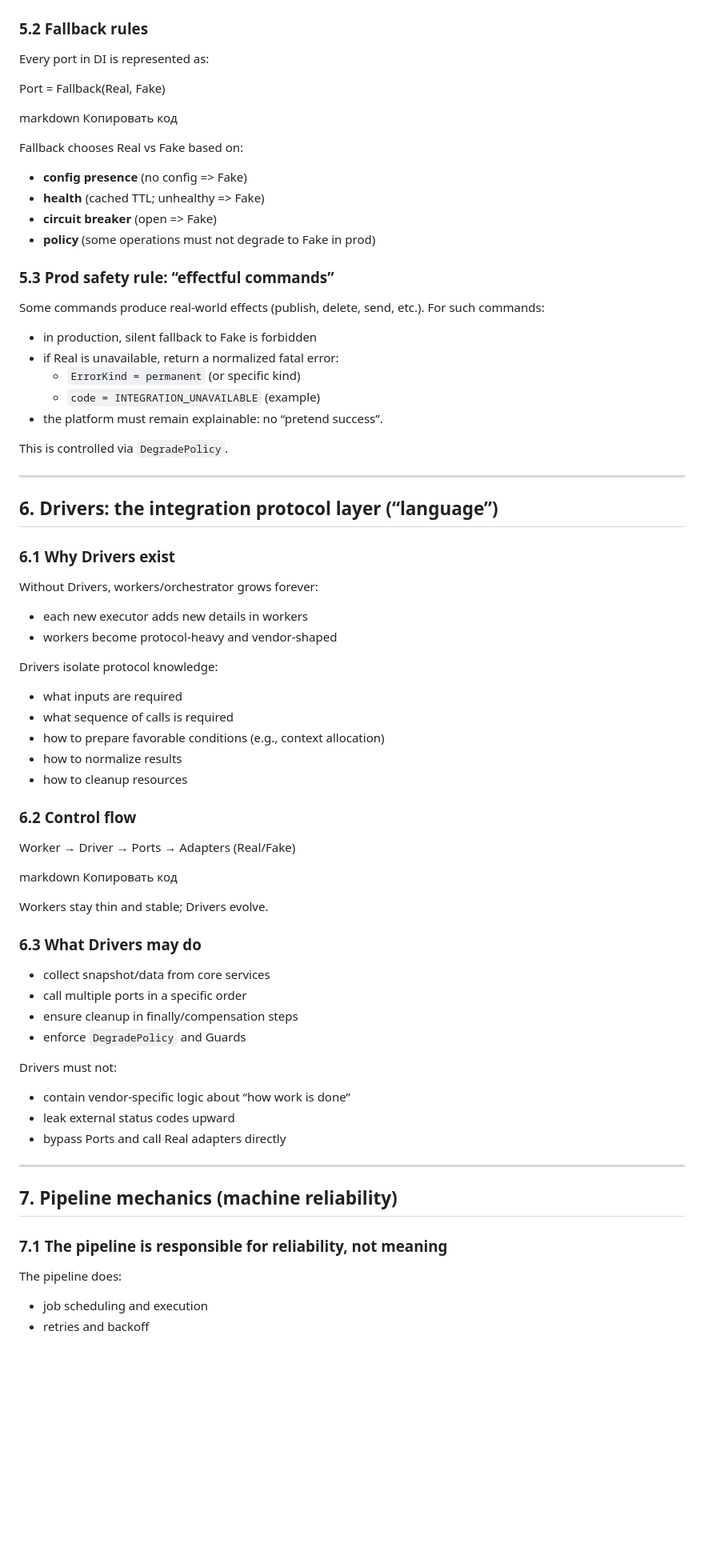
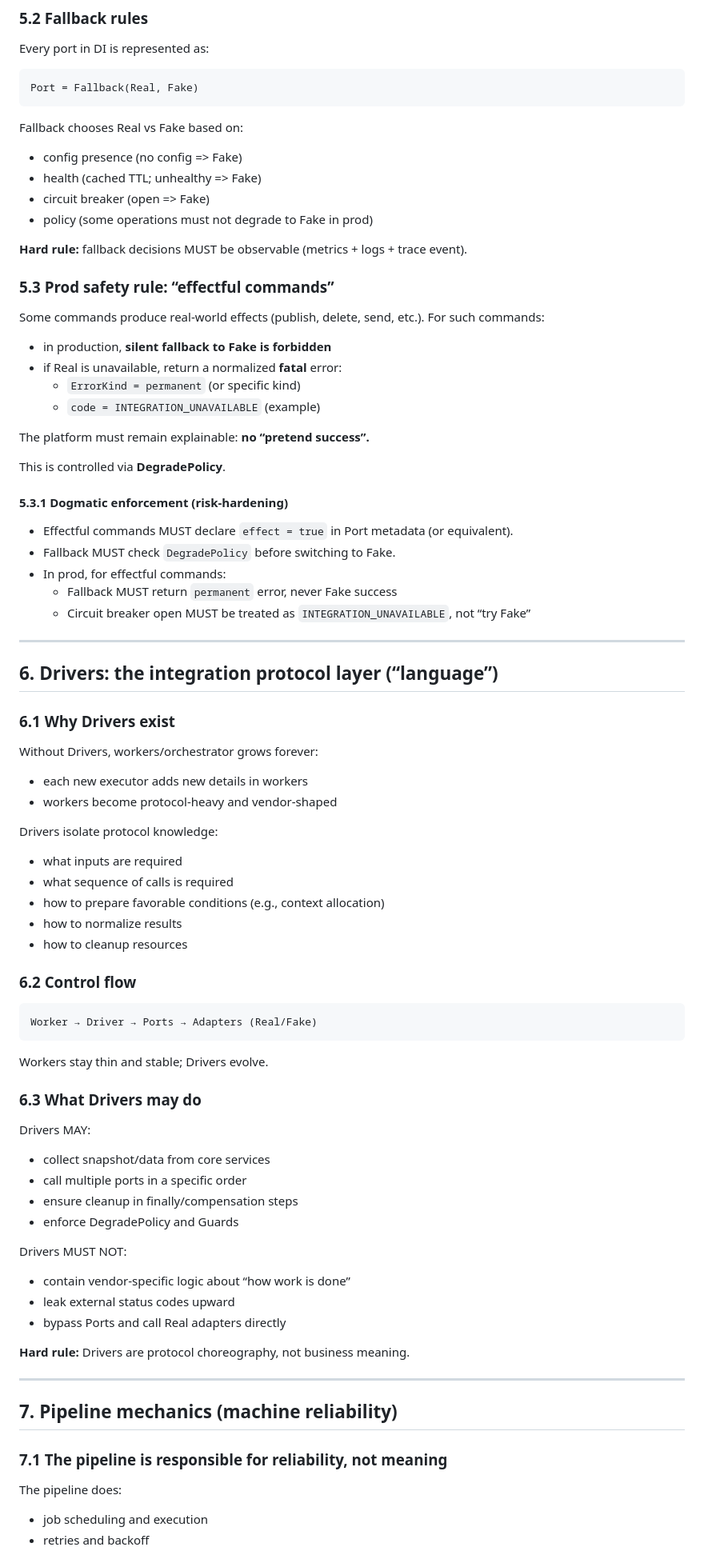
Before and after one commit to nedajvoda01-dotcom/cabinet, a Markdown page: AGENT1.md, the part around one of its changes. Shown at 80% size. Drawn GitHub-style; blank space fills up the shorter version.

````diff
--- a/AGENT1.md
+++ b/AGENT1.md
@@ -134,35 +169,49 @@ Every port in DI is represented as:
 Port = Fallback(Real, Fake)
-
-markdown
-Копировать код
+```
 
 Fallback chooses Real vs Fake based on:
-- **config presence** (no config => Fake)
-- **health** (cached TTL; unhealthy => Fake)
-- **circuit breaker** (open => Fake)
-- **policy** (some operations must not degrade to Fake in prod)
+
+- config presence (no config => Fake)
+- health (cached TTL; unhealthy => Fake)
+- circuit breaker (open => Fake)
+- policy (some operations must not degrade to Fake in prod)
+
+**Hard rule:** fallback decisions MUST be observable (metrics + logs + trace event).
 
 ### 5.3 Prod safety rule: “effectful commands”
-Some commands produce real-world effects (publish, delete, send, etc.).
-For such commands:
-- in production, silent fallback to Fake is forbidden
-- if Real is unavailable, return a normalized fatal error:
+
+Some commands produce real‑world effects (publish, delete, send, etc.). For such commands:
+
+- in production, **silent fallback to Fake is forbidden**
+- if Real is unavailable, return a normalized **fatal** error:
   - `ErrorKind = permanent` (or specific kind)
   - `code = INTEGRATION_UNAVAILABLE` (example)
-- the platform must remain explainable: no “pretend success”.
 
-This is controlled via `DegradePolicy`.
+The platform must remain explainable: **no “pretend success”.**
+
+This is controlled via **DegradePolicy**.
+
+#### 5.3.1 Dogmatic enforcement (risk‑hardening)
+
+- Effectful commands MUST declare `effect = true` in Port metadata (or equivalent).
+- Fallback MUST check `DegradePolicy` before switching to Fake.
+- In prod, for effectful commands:
+  - Fallback MUST return `permanent` error, never Fake success
+  - Circuit breaker open MUST be treated as `INTEGRATION_UNAVAILABLE`, not “try Fake”
 
 ---
 
 ## 6. Drivers: the integration protocol layer (“language”)
 
 ### 6.1 Why Drivers exist
+
 Without Drivers, workers/orchestrator grows forever:
+
 - each new executor adds new details in workers
-- workers become protocol-heavy and vendor-shaped
+- workers become protocol‑heavy and vendor‑shaped
 
 Drivers isolate protocol knowledge:
+
 - what inputs are required
 - what sequence of calls is required
 - how to prepare favorable conditions (e.g., context allocation)
@@ -170,29 +219,37 @@ Drivers isolate protocol knowledge:
 - how to cleanup resources
 
 ### 6.2 Control flow
+
+```
 Worker → Driver → Ports → Adapters (Real/Fake)
-
-markdown
-Копировать код
+```
 
 Workers stay thin and stable; Drivers evolve.
 
 ### 6.3 What Drivers may do
+
+Drivers MAY:
+
 - collect snapshot/data from core services
 - call multiple ports in a specific order
 - ensure cleanup in finally/compensation steps
-- enforce `DegradePolicy` and Guards
+- enforce DegradePolicy and Guards
 
-Drivers must not:
-- contain vendor-specific logic about “how work is done”
+Drivers MUST NOT:
+
+- contain vendor‑specific logic about “how work is done”
 - leak external status codes upward
 - bypass Ports and call Real adapters directly
+
+**Hard rule:** Drivers are protocol choreography, not business meaning.
 
 ---
 
 ## 7. Pipeline mechanics (machine reliability)
 
 ### 7.1 The pipeline is responsible for reliability, not meaning
+
 The pipeline does:
+
 - job scheduling and execution
 - retries and backoff
````
Also changed, not shown: other parts of AGENT1.md (+224 -128 lines).
